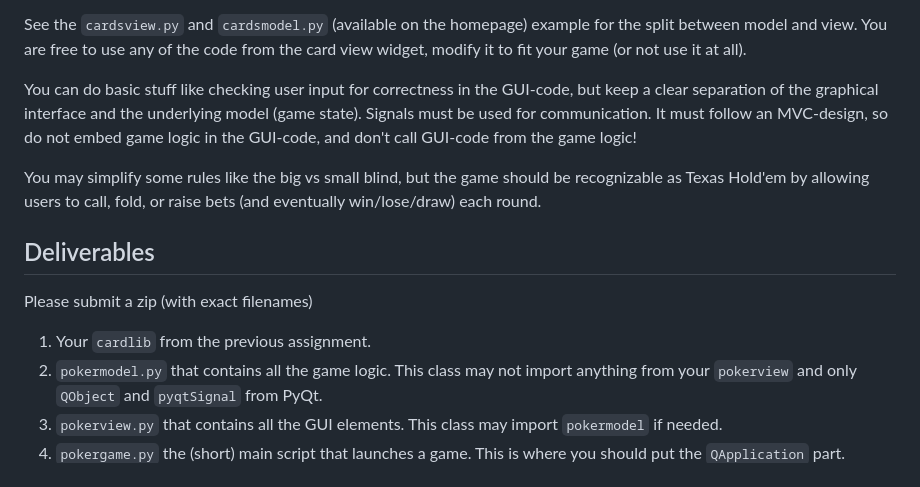
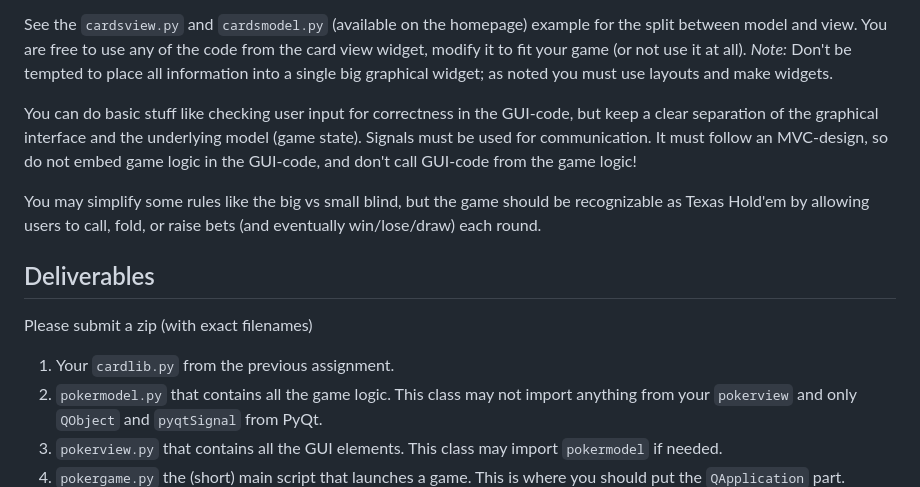
Before and after one commit to Micket/pycourse, a Markdown page: computer_assignments/assignment3/assignment3.md, the part around the change. GitHub-like rendering.

Commit message:
Add clarification to assignment text

```diff
--- a/computer_assignments/assignment3/assignment3.md
+++ b/computer_assignments/assignment3/assignment3.md
@@ -41,6 +41,7 @@ The second step is to model the game state, and connect it to the GUI code:
 
 See the `cardsview.py` and `cardsmodel.py` (available on the homepage) example for the split between model and view.
 You are free to use any of the code from the card view widget, modify it to fit your game (or not use it at all).
+*Note:* Don't be tempted to place all information into a single big graphical widget; as noted you must use layouts and make widgets.
 
 You can do basic stuff like checking user input for correctness in the GUI-code, but keep a clear separation of the graphical interface and the underlying model (game state).
 Signals must be used for communication. It must follow an MVC-design, so do not embed game logic in the GUI-code, and don't call GUI-code from the game logic!
@@ -50,7 +51,7 @@ You may simplify some rules like the big vs small blind, but the game should be
 ## Deliverables
 Please submit a zip (with exact filenames)
 
-1. Your `cardlib` from the previous assignment.
+1. Your `cardlib.py` from the previous assignment.
 2. `pokermodel.py` that contains all the game logic. This class may not import anything from your `pokerview` and only `QObject` and `pyqtSignal` from PyQt.
 3. `pokerview.py` that contains all the GUI elements. This class may import `pokermodel` if needed.
 4. `pokergame.py` the (short) main script that launches a game. This is where you should put the `QApplication` part.
```
